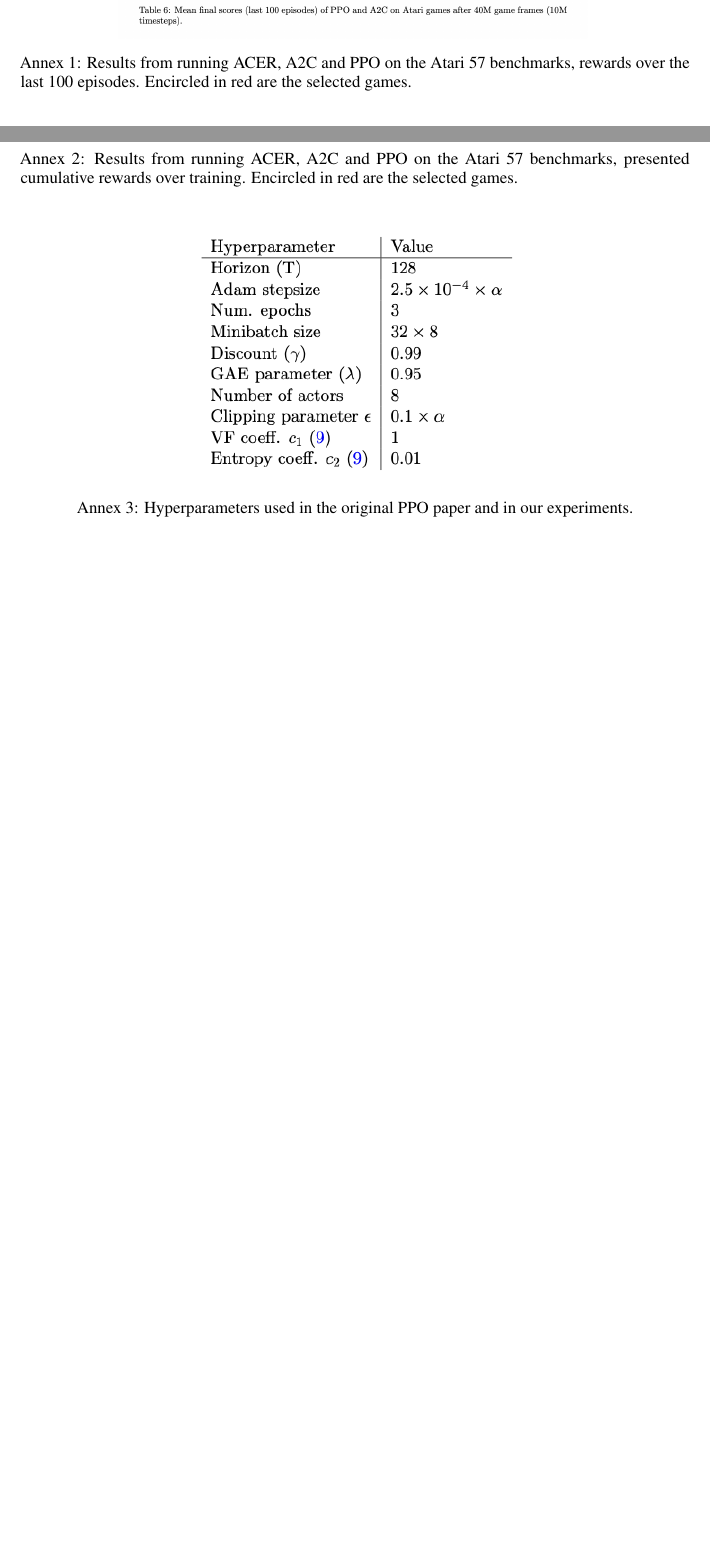
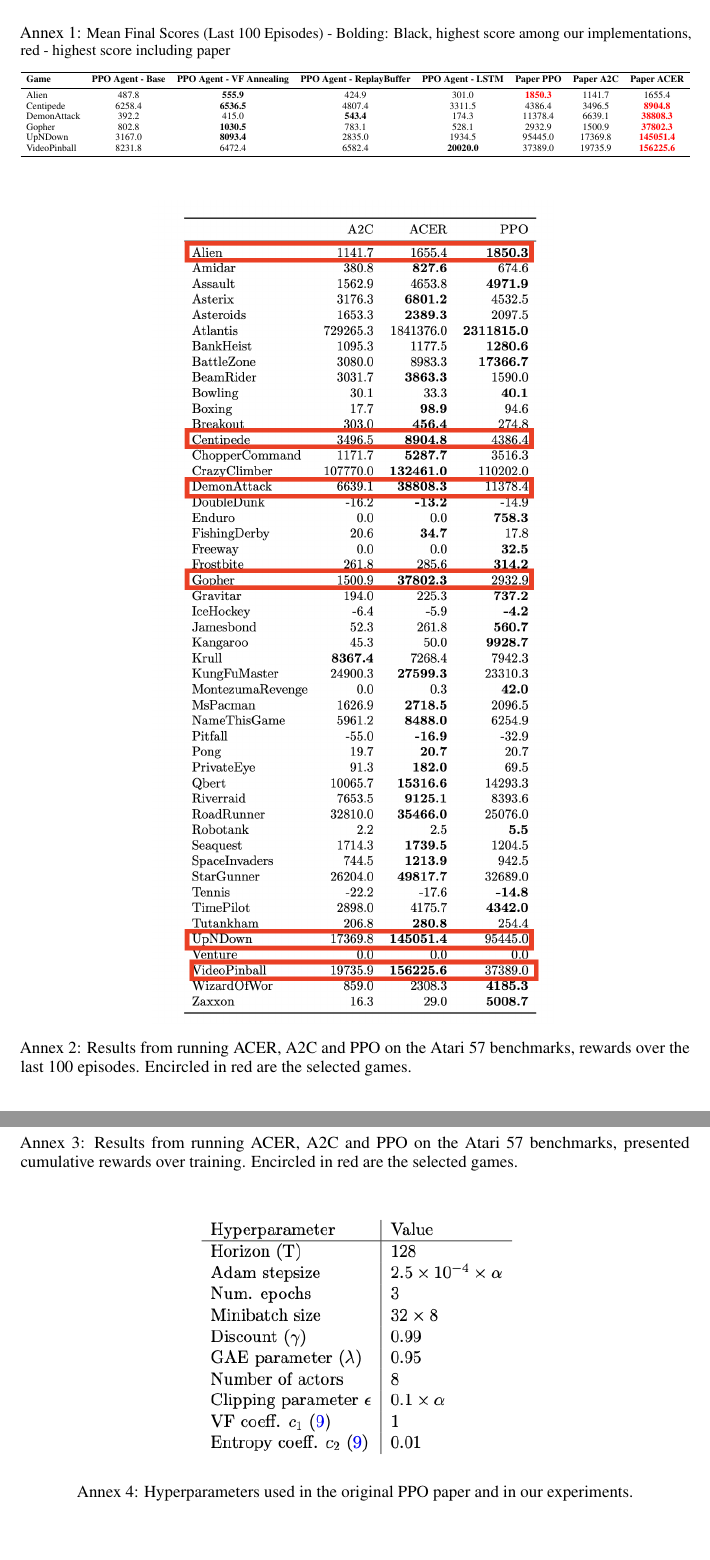
Before and after one commit to adrienbelanger/579-Project, a LaTeX paper (Project Report/report/report.tex): two parts of pages 5 and 6 of 6, joined at a grey line, cut at the place of the change, the shorter picture padded with empty space. Compiled offline with pdfLaTeX.

Commit message:
Added score table to annex

```diff
--- a/Project Report/report/report.tex
+++ b/Project Report/report/report.tex
@@ -205,13 +205,44 @@ a
 
 \subsection*{Annex}
 
-\setcounter{figure}{0}
+
+
+
+\setcounter{figure}{1}
 \renewcommand{\figurename}{Annex}
 \renewcommand{\thefigure}{\arabic{figure}}
+\renewcommand{\tablename}{Annex}
+\begin{table}[H]
+    \centering
+    \caption{\footnotesize{Mean Final Scores (Last 100 Episodes) - Bolding: Black, highest score among our implementations, red - highest score including paper}}
+    \label{tab:results}
+    \resizebox{\textwidth}{!}{%
+    \begin{tabular}{lccccccc}
+        \toprule
+        \textbf{Game}
+            & \textbf{PPO Agent - Base}
+            & \textbf{PPO Agent - VF Annealing}
+            & \textbf{PPO Agent - ReplayBuffer}
+            & \textbf{PPO Agent - LSTM}
+            & \textbf{Paper PPO}
+            & \textbf{Paper A2C}
+            & \textbf{Paper ACER} \\
+        \midrule
+        Alien        & 487.8   & \textbf{555.9}  & 424.9   & 301.0   & \textcolor{red}{\textbf{1850.3}} & 1141.7   & 1655.4    \\
+        Centipede    & 6258.4  & \textbf{6536.5} & 4807.4  & 3311.5  & 4386.4   & 3496.5   & \textcolor{red}{\textbf{8904.8}}   \\
+        DemonAttack  & 392.2   & 415.0   & \textbf{543.4}  & 174.3   & 11378.4  & 6639.1   & \textcolor{red}{\textbf{38808.3}}  \\
+        Gopher       & 802.8   & \textbf{1030.5} & 783.1   & 528.1   & 2932.9   & 1500.9   & \textcolor{red}{\textbf{37802.3}}  \\
+        UpNDown      & 3167.0  & \textbf{8093.4} & 2835.0  & 1934.5  & 95445.0  & 17369.8  & \textcolor{red}{\textbf{145051.4}} \\
+        VideoPinball & 8231.8  & 6472.4  & 6582.4  & \textbf{20020.0} & 37389.0  & 19735.9  & \textcolor{red}{\textbf{156225.6}} \\
+        \bottomrule
+    \end{tabular}%
+    }
+\end{table}
+
 
 \begin{figure}[H]
     \centering
-    \includegraphics[width=0.7\linewidth]{selected_game_results.png}
+    \includegraphics[width=0.6\linewidth]{selected_game_results.png}
     \caption{Results from running ACER, A2C and PPO on the Atari 57 benchmarks, rewards over the last 100 episodes. Encircled in red are the selected games.}
 \end{figure}
 
```
Also changed, not shown: Project Code/figures_20260403/scoretables/score_table_DemonAttack.png (added), Project Code/figures_20260403/scoretables/score_table_Gopher.png (added), Project Code/figures_20260403/scoretables/score_table_UpNDown.png (added), Project Code/figures_20260403/scoretables/score_table_VideoPinball.png (added), Project Code/figures_20260403/scoretables/score_table_alien.png (added), Project Code/figures_20260403/scoretables/score_table_centipede.png (added), Project Report/report/figures/selected_game_plots.png, Project Report/report/figures/selected_game_results.png, Project Report/report/report.pdf, Project Report/report/report.tex (2 more changed lines).
